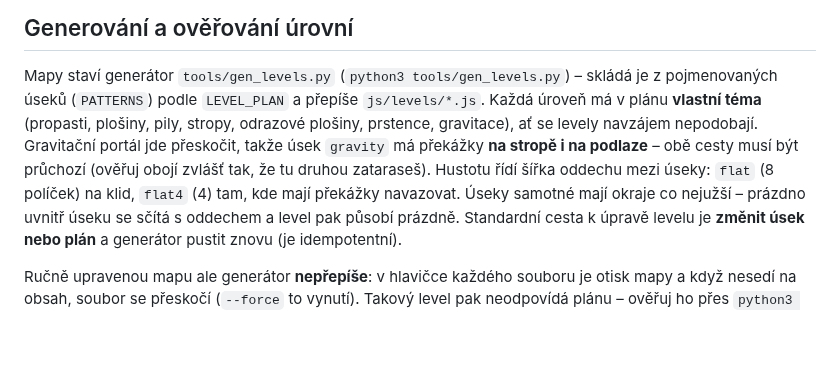
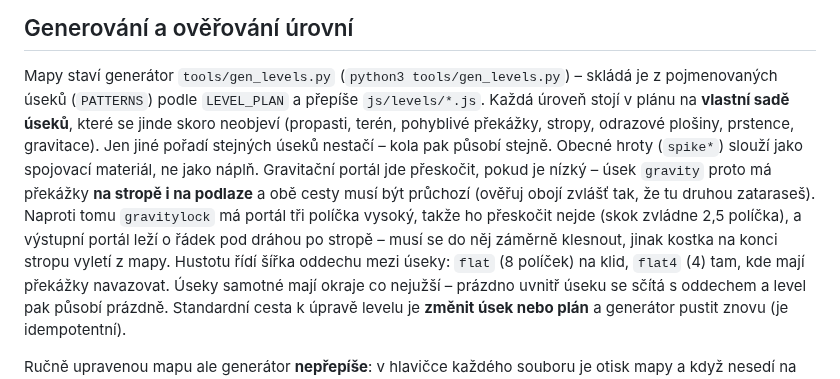
Before and after one commit to joseftraxler/cube-runner, a Markdown page: CLAUDE.md, the part around the change. GitHub-like rendering; blank space fills up the shorter version.

```diff
--- a/CLAUDE.md
+++ b/CLAUDE.md
@@ -97,11 +97,16 @@ prázdno; hra pak kreslí jen využitou část mapy (kvůli přiblížení obraz
 
 Mapy staví generátor `tools/gen_levels.py` (`python3 tools/gen_levels.py`) – skládá
 je z pojmenovaných úseků (`PATTERNS`) podle `LEVEL_PLAN` a přepíše `js/levels/*.js`.
-Každá úroveň má v plánu **vlastní téma** (propasti, plošiny, pily, stropy,
-odrazové plošiny, prstence, gravitace), ať se levely navzájem nepodobají.
-Gravitační portál jde přeskočit, takže úsek `gravity` má překážky **na stropě
-i na podlaze** – obě cesty musí být průchozí (ověřuj obojí zvlášť tak, že tu
-druhou zataraseš).
+Každá úroveň stojí v plánu na **vlastní sadě úseků**, které se jinde skoro
+neobjeví (propasti, terén, pohyblivé překážky, stropy, odrazové plošiny,
+prstence, gravitace). Jen jiné pořadí stejných úseků nestačí – kola pak působí
+stejně. Obecné hroty (`spike*`) slouží jako spojovací materiál, ne jako náplň.
+Gravitační portál jde přeskočit, pokud je nízký – úsek `gravity` proto má
+překážky **na stropě i na podlaze** a obě cesty musí být průchozí (ověřuj obojí
+zvlášť tak, že tu druhou zataraseš). Naproti tomu `gravitylock` má portál tři
+políčka vysoký, takže ho přeskočit nejde (skok zvládne 2,5 políčka), a výstupní
+portál leží o řádek pod dráhou po stropě – musí se do něj záměrně klesnout,
+jinak kostka na konci stropu vyletí z mapy.
 Hustotu řídí šířka oddechu mezi úseky: `flat` (8 políček) na klid, `flat4` (4) tam,
 kde mají překážky navazovat. Úseky samotné mají okraje co nejužší – prázdno
 uvnitř úseku se sčítá s oddechem a level pak působí prázdně.
```
Also changed, not shown: README.md (+7 -6 lines), docs/preview.png, 12 other files.
